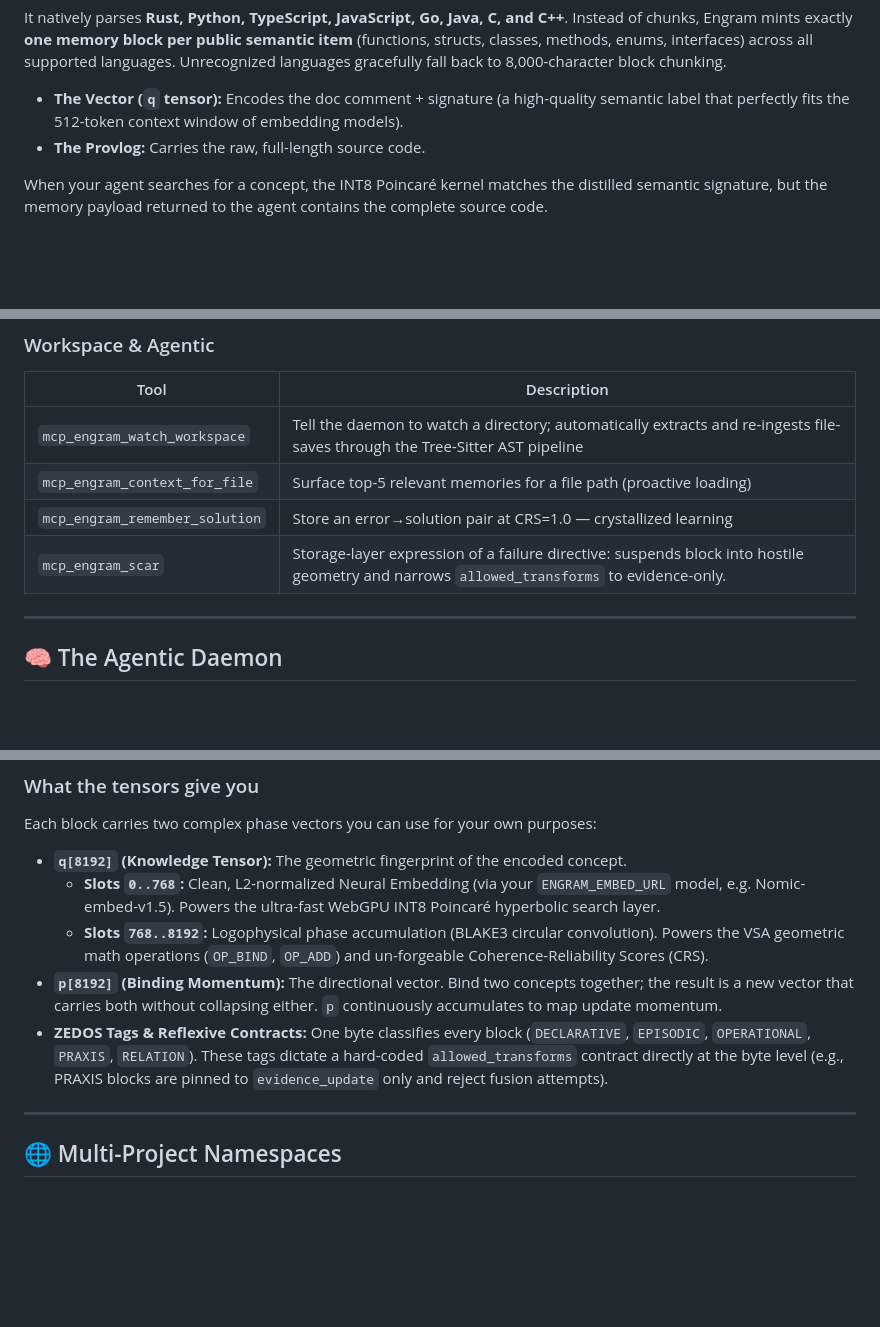
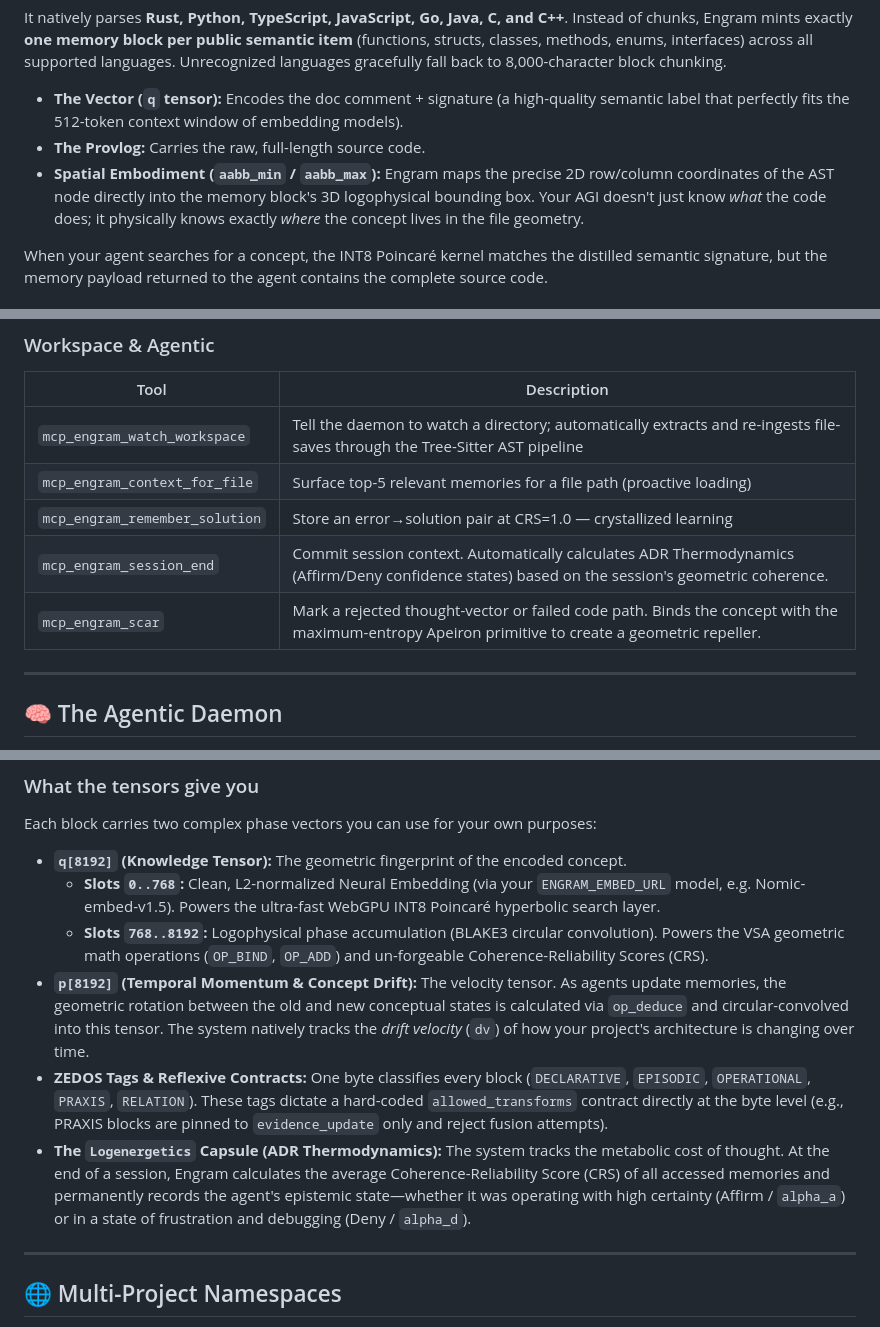
Before and after one commit to staticroostermedia-arch/EngramGrok, a Markdown page: README.md, 3 parts joined by grey strips. GitHub-like rendering; blank space fills up the shorter version.

Commit message:
docs: Document Phase 8 Manifold Awakening (AABB, p-tensor drift, and ADR Thermodynamics)

```diff
--- a/README.md
+++ b/README.md
@@ -72,6 +72,7 @@ Instead of chunks, Engram mints exactly **one memory block per public semantic i
 
 - **The Vector (`q` tensor):** Encodes the doc comment + signature (a high-quality semantic label that perfectly fits the 512-token context window of embedding models).
 - **The Provlog:** Carries the raw, full-length source code.
+- **Spatial Embodiment (`aabb_min` / `aabb_max`):** Engram maps the precise 2D row/column coordinates of the AST node directly into the memory block's 3D logophysical bounding box. Your AGI doesn't just know *what* the code does; it physically knows exactly *where* the concept lives in the file geometry.
 
 When your agent searches for a concept, the INT8 Poincaré kernel matches the distilled semantic signature, but the memory payload returned to the agent contains the complete source code.
 
@@ -130,7 +131,8 @@ Engram exposes **21 tools** across 5 capability groups.
 | `mcp_engram_watch_workspace` | Tell the daemon to watch a directory; automatically extracts and re-ingests file-saves through the Tree-Sitter AST pipeline |
 | `mcp_engram_context_for_file` | Surface top-5 relevant memories for a file path (proactive loading) |
 | `mcp_engram_remember_solution` | Store an error→solution pair at CRS=1.0 — crystallized learning |
-| `mcp_engram_scar` | Storage-layer expression of a failure directive: suspends block into hostile geometry and narrows `allowed_transforms` to evidence-only. |
+| `mcp_engram_session_end` | Commit session context. Automatically calculates ADR Thermodynamics (Affirm/Deny confidence states) based on the session's geometric coherence. |
+| `mcp_engram_scar` | Mark a rejected thought-vector or failed code path. Binds the concept with the maximum-entropy Apeiron primitive to create a geometric repeller. |
 
 ---
 
@@ -239,8 +241,9 @@ Each block carries two complex phase vectors you can use for your own purposes:
 - **`q[8192]` (Knowledge Tensor):** The geometric fingerprint of the encoded concept.
   - **Slots `0..768`:** Clean, L2-normalized Neural Embedding (via your `ENGRAM_EMBED_URL` model, e.g. Nomic-embed-v1.5). Powers the ultra-fast WebGPU INT8 Poincaré hyperbolic search layer.
   - **Slots `768..8192`:** Logophysical phase accumulation (BLAKE3 circular convolution). Powers the VSA geometric math operations (`OP_BIND`, `OP_ADD`) and un-forgeable Coherence-Reliability Scores (CRS).
-- **`p[8192]` (Binding Momentum):** The directional vector. Bind two concepts together; the result is a new vector that carries both without collapsing either. `p` continuously accumulates to map update momentum.
+- **`p[8192]` (Temporal Momentum & Concept Drift):** The velocity tensor. As agents update memories, the geometric rotation between the old and new conceptual states is calculated via `op_deduce` and circular-convolved into this tensor. The system natively tracks the *drift velocity* (`dv`) of how your project's architecture is changing over time.
 - **ZEDOS Tags & Reflexive Contracts:** One byte classifies every block (`DECLARATIVE`, `EPISODIC`, `OPERATIONAL`, `PRAXIS`, `RELATION`). These tags dictate a hard-coded `allowed_transforms` contract directly at the byte level (e.g., PRAXIS blocks are pinned to `evidence_update` only and reject fusion attempts).
+- **The `Logenergetics` Capsule (ADR Thermodynamics):** The system tracks the metabolic cost of thought. At the end of a session, Engram calculates the average Coherence-Reliability Score (CRS) of all accessed memories and permanently records the agent's epistemic state—whether it was operating with high certainty (Affirm / `alpha_a`) or in a state of frustration and debugging (Deny / `alpha_d`).
 
 ---
 
```
